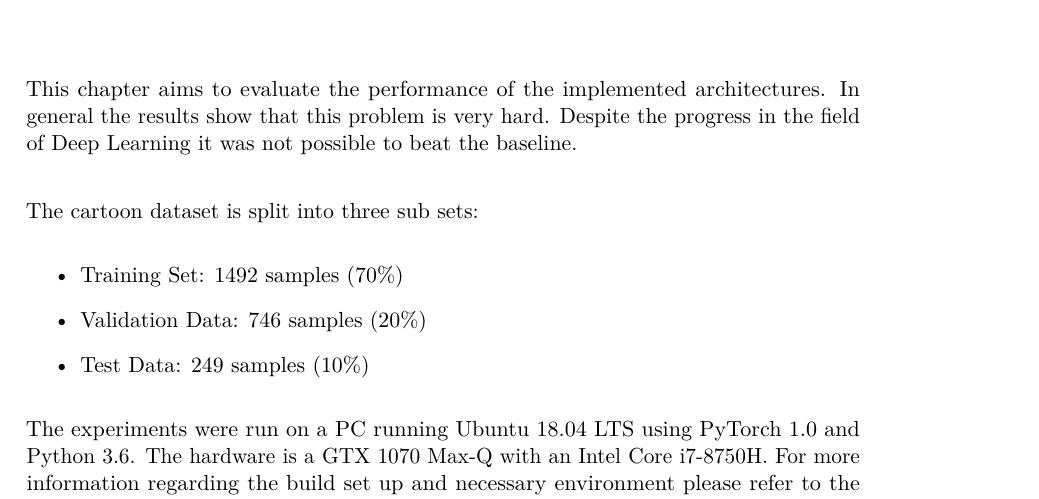
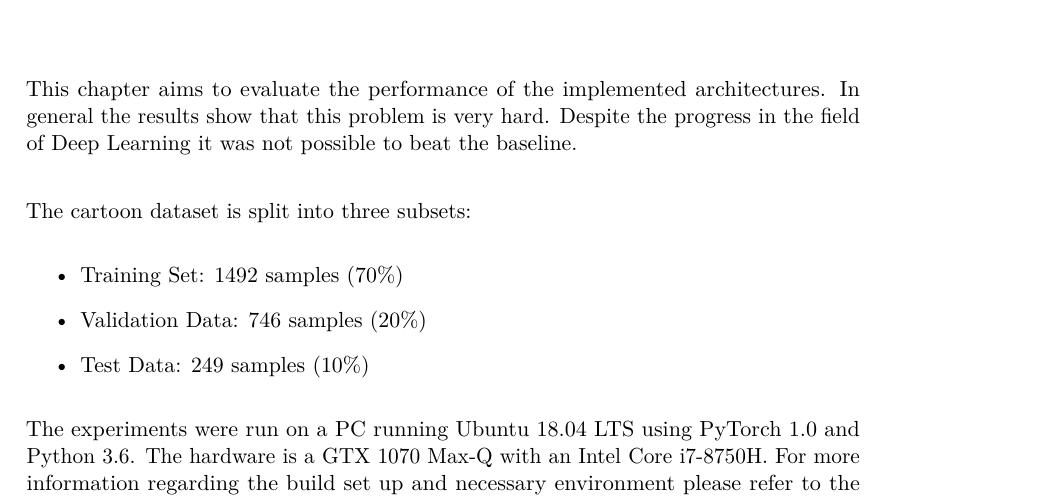
Before and after one commit to metzzo/deephumor, a LaTeX thesis (documentation/thesis/thesis.tex): part of page 61 of 84, cut so that both start at the same text. Compiled offline with pdfLaTeX.

Commit message:
sub set => subset

```diff
--- a/documentation/thesis/thesis.tex
+++ b/documentation/thesis/thesis.tex
@@ -1984,7 +1984,7 @@ Seiten: 2
 This chapter aims to evaluate the performance of the implemented architectures. In
 general the results show that this problem is very hard. Despite the progress in the field of Deep Learning it was not possible to beat the baseline. \\
 
-The cartoon dataset is split into three sub sets:
+The cartoon dataset is split into three subsets:
 
 \begin{itemize}
 \item Training Set: 1492 samples (70\%)
```
Also changed, not shown: documentation/thesis/thesis.tex (2 more changed lines).
